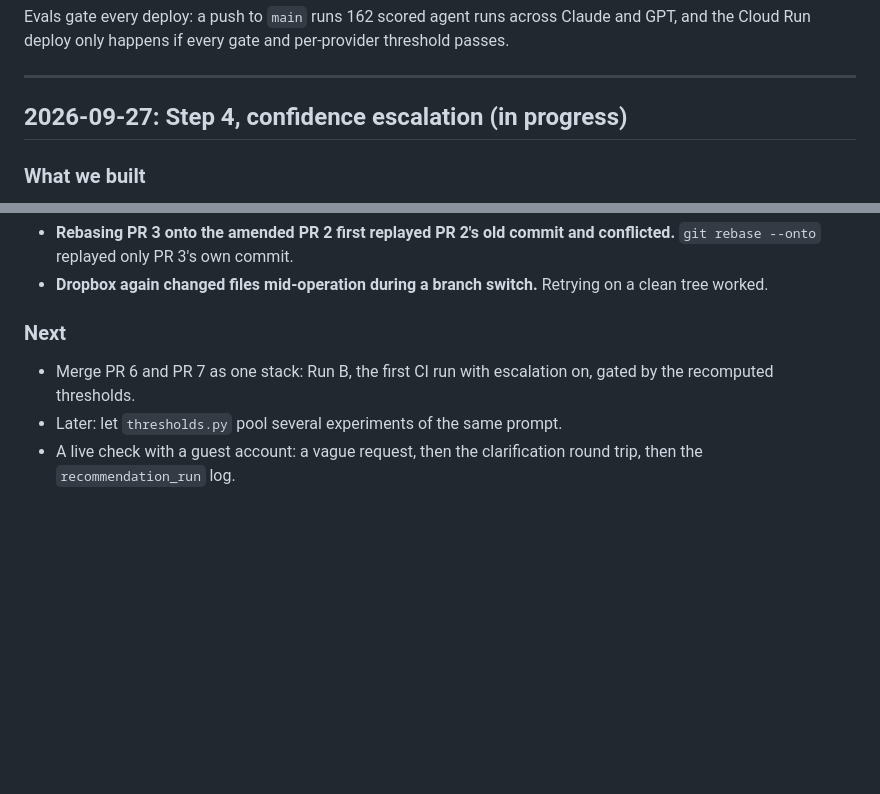
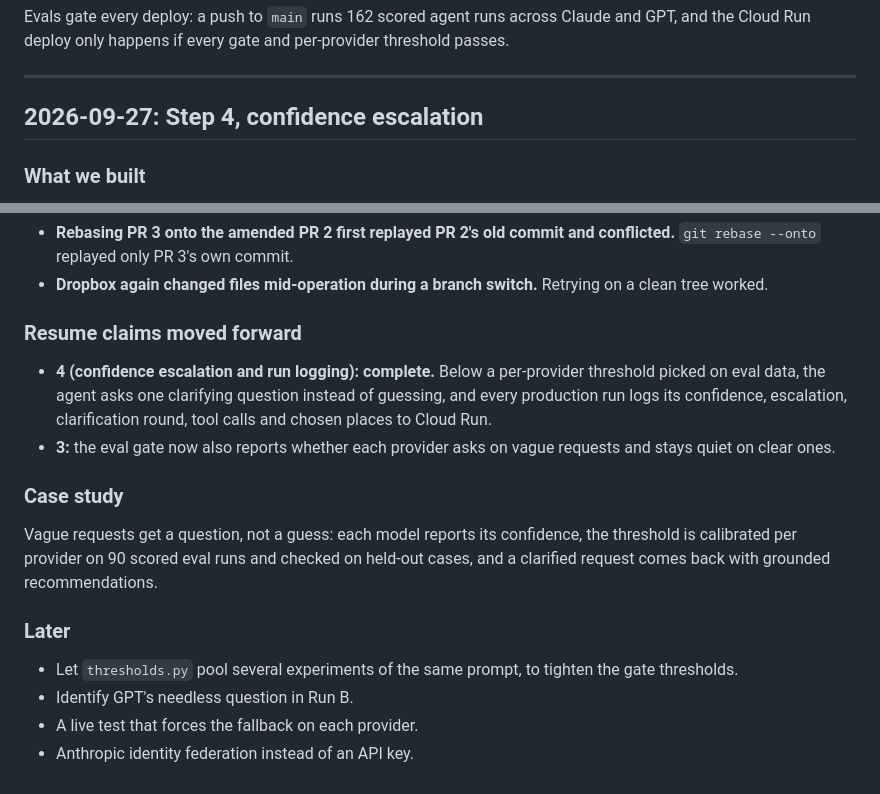
Before and after one commit to Esstar612/FavoritePlaces, a Markdown page: agent/BUILD_LOG.md, 2 parts joined by grey strips. Drawn GitHub-style; blank space fills up the shorter version.

```diff
--- a/agent/BUILD_LOG.md
+++ b/agent/BUILD_LOG.md
@@ -864,7 +864,7 @@ Evals gate every deploy: a push to `main` runs 162 scored agent runs across Clau
 
 ---
 
-## 2026-09-27: Step 4, confidence escalation (in progress)
+## 2026-09-27: Step 4, confidence escalation
 
 ### What we built
 - **Confidence and a clarifying question.** `finalize` returns `confidence` (0 to 1) and a `clarifying_question`.
@@ -961,7 +997,15 @@ Evals gate every deploy: a push to `main` runs 162 scored agent runs across Clau
 - **Rebasing PR 3 onto the amended PR 2 first replayed PR 2's old commit and conflicted.** `git rebase --onto` replayed only PR 3's own commit.
 - **Dropbox again changed files mid-operation during a branch switch.** Retrying on a clean tree worked.
 
-### Next
-- Merge PR 6 and PR 7 as one stack: Run B, the first CI run with escalation on, gated by the recomputed thresholds.
-- Later: let `thresholds.py` pool several experiments of the same prompt.
-- A live check with a guest account: a vague request, then the clarification round trip, then the `recommendation_run` log.
+### Resume claims moved forward
+- **4 (confidence escalation and run logging): complete.** Below a per-provider threshold picked on eval data, the agent asks one clarifying question instead of guessing, and every production run logs its confidence, escalation, clarification round, tool calls and chosen places to Cloud Run.
+- **3:** the eval gate now also reports whether each provider asks on vague requests and stays quiet on clear ones.
+
+### Case study
+Vague requests get a question, not a guess: each model reports its confidence, the threshold is calibrated per provider on 90 scored eval runs and checked on held-out cases, and a clarified request comes back with grounded recommendations.
+
+### Later
+- Let `thresholds.py` pool several experiments of the same prompt, to tighten the gate thresholds.
+- Identify GPT's needless question in Run B.
+- A live test that forces the fallback on each provider.
+- Anthropic identity federation instead of an API key.
```
Also changed, not shown: other parts of agent/BUILD_LOG.md (+37 -1 lines).
